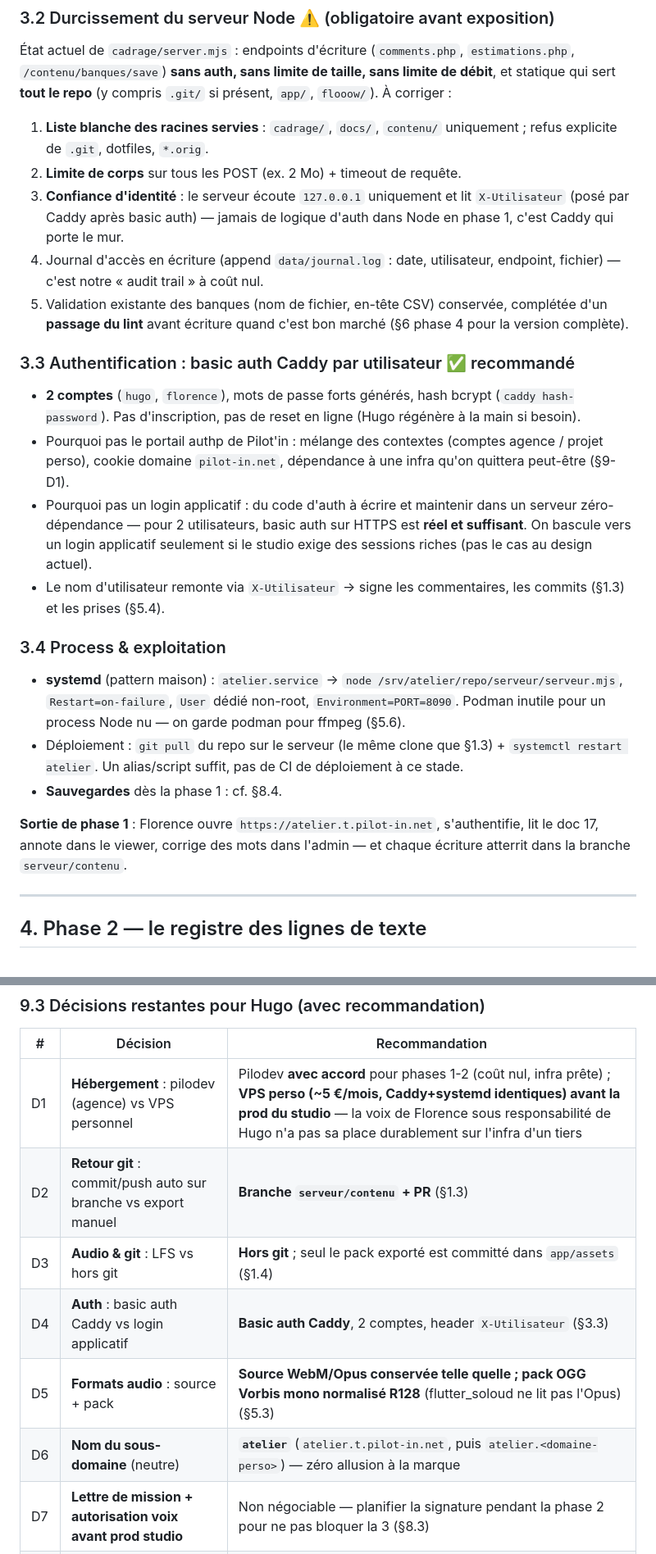
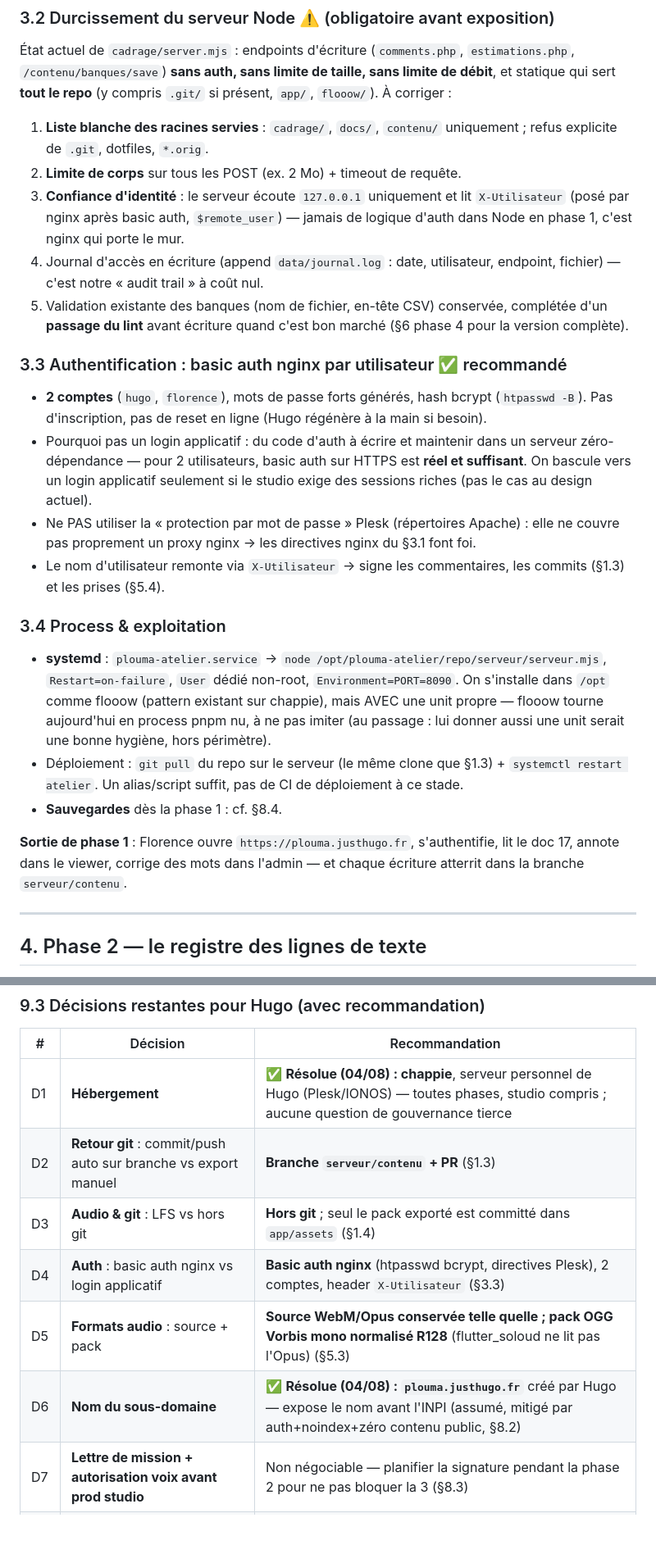
Before and after one commit to Hrobitaillie/nooma, a Markdown page: docs/18-mise-en-ligne-et-studio.md, 2 parts joined by grey strips. Shown at 82% size. Rendered like a GitHub page; blank space fills up the shorter version.

```diff
--- a/docs/18-mise-en-ligne-et-studio.md
+++ b/docs/18-mise-en-ligne-et-studio.md
@@ -97,24 +97,24 @@ http://atelier.t.pilot-in.net:9080 {
 
 1. **Liste blanche des racines servies** : `cadrage/`, `docs/`, `contenu/` uniquement ; refus explicite de `.git`, dotfiles, `*.orig`.
 2. **Limite de corps** sur tous les POST (ex. 2 Mo) + timeout de requête.
-3. **Confiance d'identité** : le serveur écoute `127.0.0.1` uniquement et lit `X-Utilisateur` (posé par Caddy après basic auth) — jamais de logique d'auth dans Node en phase 1, c'est Caddy qui porte le mur.
+3. **Confiance d'identité** : le serveur écoute `127.0.0.1` uniquement et lit `X-Utilisateur` (posé par nginx après basic auth, `$remote_user`) — jamais de logique d'auth dans Node en phase 1, c'est nginx qui porte le mur.
 4. Journal d'accès en écriture (append `data/journal.log` : date, utilisateur, endpoint, fichier) — c'est notre « audit trail » à coût nul.
 5. Validation existante des banques (nom de fichier, en-tête CSV) conservée, complétée d'un **passage du lint** avant écriture quand c'est bon marché (§6 phase 4 pour la version complète).
 
-### 3.3 Authentification : basic auth Caddy par utilisateur ✅ recommandé
+### 3.3 Authentification : basic auth nginx par utilisateur ✅ recommandé
 
-- **2 comptes** (`hugo`, `florence`), mots de passe forts générés, hash bcrypt (`caddy hash-password`). Pas d'inscription, pas de reset en ligne (Hugo régénère à la main si besoin).
-- Pourquoi pas le portail authp de Pilot'in : mélange des contextes (comptes agence / projet perso), cookie domaine `pilot-in.net`, dépendance à une infra qu'on quittera peut-être (§9-D1).
+- **2 comptes** (`hugo`, `florence`), mots de passe forts générés, hash bcrypt (`htpasswd -B`). Pas d'inscription, pas de reset en ligne (Hugo régénère à la main si besoin).
 - Pourquoi pas un login applicatif : du code d'auth à écrire et maintenir dans un serveur zéro-dépendance — pour 2 utilisateurs, basic auth sur HTTPS est **réel et suffisant**. On bascule vers un login applicatif seulement si le studio exige des sessions riches (pas le cas au design actuel).
+- Ne PAS utiliser la « protection par mot de passe » Plesk (répertoires Apache) : elle ne couvre pas proprement un proxy nginx → les directives nginx du §3.1 font foi.
 - Le nom d'utilisateur remonte via `X-Utilisateur` → signe les commentaires, les commits (§1.3) et les prises (§5.4).
 
 ### 3.4 Process & exploitation
 
-- **systemd** (pattern maison) : `atelier.service` → `node /srv/atelier/repo/serveur/serveur.mjs`, `Restart=on-failure`, `User` dédié non-root, `Environment=PORT=8090`. Podman inutile pour un process Node nu — on garde podman pour ffmpeg (§5.6).
+- **systemd** : `plouma-atelier.service` → `node /opt/plouma-atelier/repo/serveur/serveur.mjs`, `Restart=on-failure`, `User` dédié non-root, `Environment=PORT=8090`. On s'installe dans `/opt` comme flooow (pattern existant sur chappie), mais AVEC une unit propre — flooow tourne aujourd'hui en process pnpm nu, à ne pas imiter (au passage : lui donner aussi une unit serait une bonne hygiène, hors périmètre).
 - Déploiement : `git pull` du repo sur le serveur (le même clone que §1.3) + `systemctl restart atelier`. Un alias/script suffit, pas de CI de déploiement à ce stade.
 - **Sauvegardes** dès la phase 1 : cf. §8.4.
 
-**Sortie de phase 1** : Florence ouvre `https://atelier.t.pilot-in.net`, s'authentifie, lit le doc 17, annote dans le viewer, corrige des mots dans l'admin — et chaque écriture atterrit dans la branche `serveur/contenu`.
+**Sortie de phase 1** : Florence ouvre `https://plouma.justhugo.fr`, s'authentifie, lit le doc 17, annote dans le viewer, corrige des mots dans l'admin — et chaque écriture atterrit dans la branche `serveur/contenu`.
 
 ---
 
@@ -314,12 +314,12 @@ data/                     # serveur uniquement, GITIGNORÉ : audio des prises, e
 
 | # | Décision | Recommandation |
 |---|---|---|
-| D1 | **Hébergement** : pilodev (agence) vs VPS personnel | Pilodev **avec accord** pour phases 1-2 (coût nul, infra prête) ; **VPS perso (~5 €/mois, Caddy+systemd identiques) avant la prod du studio** — la voix de Florence sous responsabilité de Hugo n'a pas sa place durablement sur l'infra d'un tiers |
+| D1 | **Hébergement** | ✅ **Résolue (04/08) : chappie**, serveur personnel de Hugo (Plesk/IONOS) — toutes phases, studio compris ; aucune question de gouvernance tierce |
 | D2 | **Retour git** : commit/push auto sur branche vs export manuel | **Branche `serveur/contenu` + PR** (§1.3) |
 | D3 | **Audio & git** : LFS vs hors git | **Hors git** ; seul le pack exporté est committé dans `app/assets` (§1.4) |
-| D4 | **Auth** : basic auth Caddy vs login applicatif | **Basic auth Caddy**, 2 comptes, header `X-Utilisateur` (§3.3) |
+| D4 | **Auth** : basic auth nginx vs login applicatif | **Basic auth nginx** (htpasswd bcrypt, directives Plesk), 2 comptes, header `X-Utilisateur` (§3.3) |
 | D5 | **Formats audio** : source + pack | **Source WebM/Opus conservée telle quelle ; pack OGG Vorbis mono normalisé R128** (flutter_soloud ne lit pas l'Opus) (§5.3) |
-| D6 | **Nom du sous-domaine** (neutre) | **`atelier`** (`atelier.t.pilot-in.net`, puis `atelier.<domaine-perso>`) — zéro allusion à la marque |
+| D6 | **Nom du sous-domaine** | ✅ **Résolue (04/08) : `plouma.justhugo.fr`** créé par Hugo — expose le nom avant l'INPI (assumé, mitigé par auth+noindex+zéro contenu public, §8.2) |
 | D7 | **Lettre de mission + autorisation voix avant prod studio** | Non négociable — planifier la signature pendant la phase 2 pour ne pas bloquer la 3 (§8.3) |
 | D8 | **Params du Directeur en ligne** | **Lecture seule** ; édition locale adossée au simulateur (§6) |
 | D9 | **Stockage des prises** : JSON plats vs SQLite | **JSON plats** (2 utilisateurs, écriture atomique) ; `node:sqlite` si l'outil grossit (§5.4) |
```
Also changed, not shown: other parts of docs/18-mise-en-ligne-et-studio.md (+36 -36 lines).
